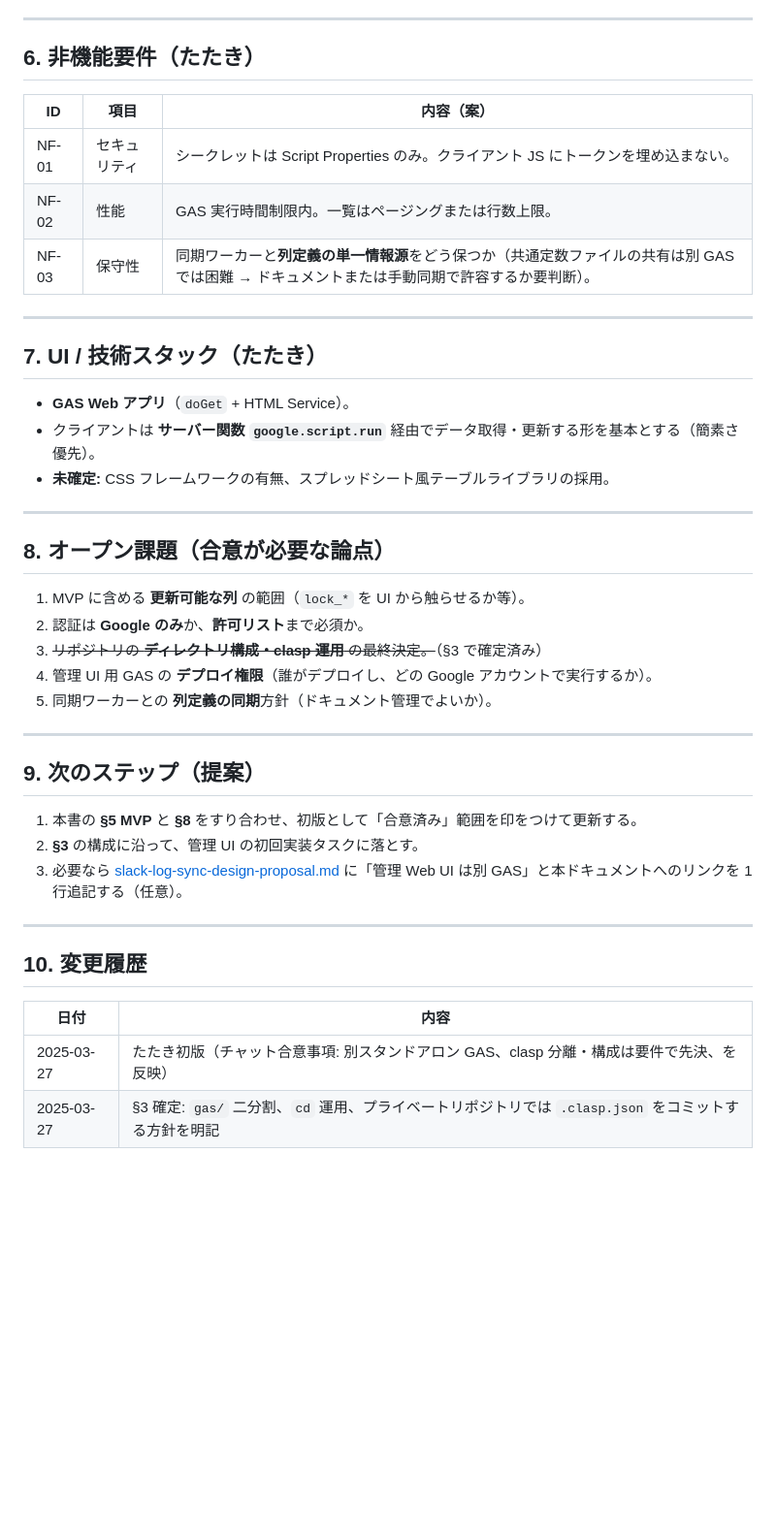
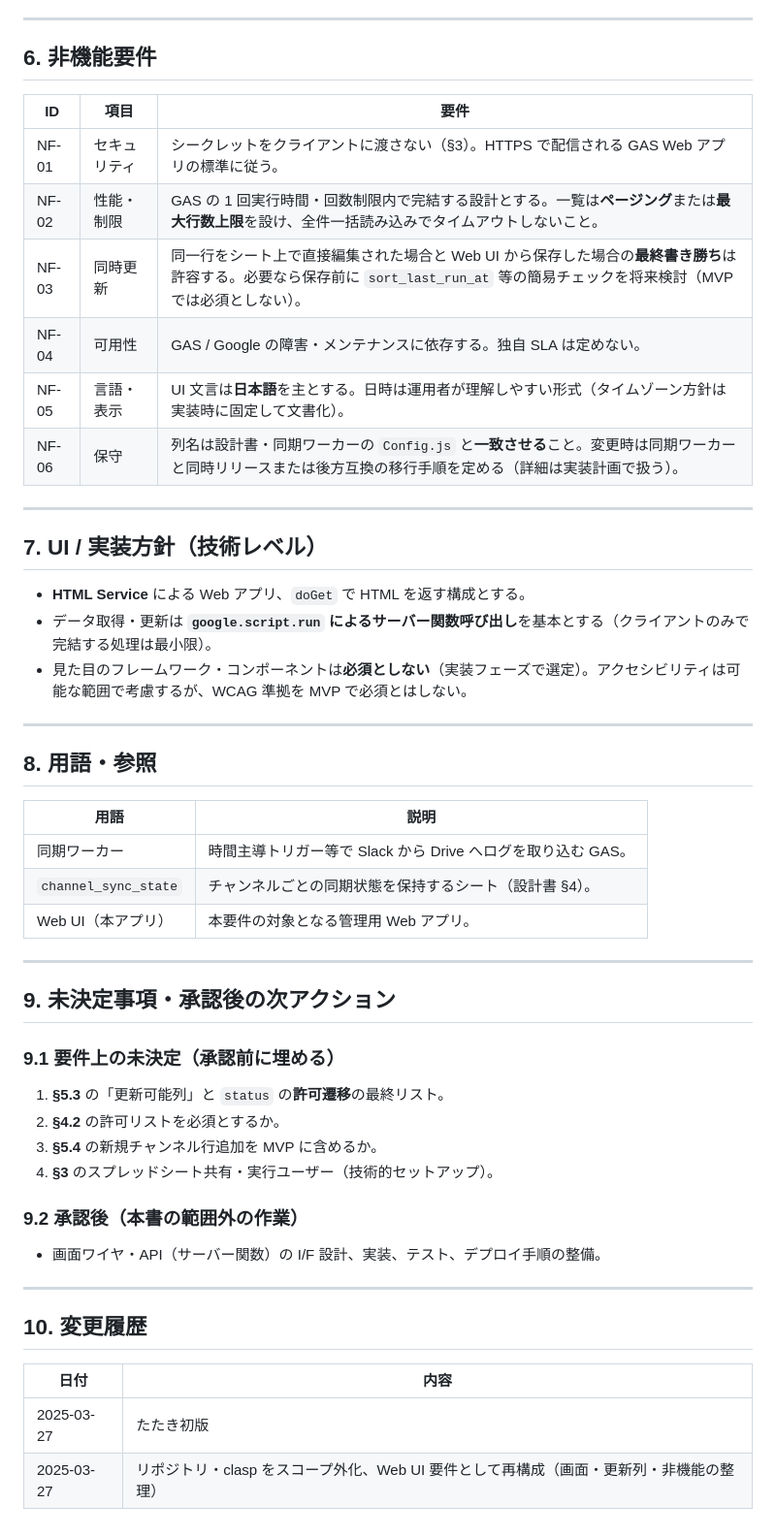
Before and after one commit to iitsukakodaiTLB/slack-to-drive-gas, a Markdown page: docs/admin-web-ui-requirements.md, the part around one of its changes. Shown at 97% size. Rendered like a GitHub page; blank space fills up the shorter version.

Commit message:
docs: 管理 Web UI 要件定義を完成形に再構成（リポジトリ・clasp をスコープ外へ）
- スコープ表・画面要件・更新可能列案・非機能を具体化
- 用語・未決定事項・変更履歴を整理

```diff
--- a/docs/admin-web-ui-requirements.md
+++ b/docs/admin-web-ui-requirements.md
@@ -67,39 +112,49 @@ Slack ログ同期（GAS）の**運用・監視・軽い設定変更**を、ス
 
 ---
 
-## 6. 非機能要件（たたき）
+## 6. 非機能要件
 
-| ID | 項目 | 内容（案） |
-|----|------|------------|
-| NF-01 | セキュリティ | シークレットは Script Properties のみ。クライアント JS にトークンを埋め込まない。 |
-| NF-02 | 性能 | GAS 実行時間制限内。一覧はページングまたは行数上限。 |
-| NF-03 | 保守性 | 同期ワーカーと**列定義の単一情報源**をどう保つか（共通定数ファイルの共有は別 GAS では困難 → ドキュメントまたは手動同期で許容するか要判断）。 |
+| ID | 項目 | 要件 |
+|----|------|------|
+| NF-01 | セキュリティ | シークレットをクライアントに渡さない（§3）。HTTPS で配信される GAS Web アプリの標準に従う。 |
+| NF-02 | 性能・制限 | GAS の 1 回実行時間・回数制限内で完結する設計とする。一覧は**ページング**または**最大行数上限**を設け、全件一括読み込みでタイムアウトしないこと。 |
+| NF-03 | 同時更新 | 同一行をシート上で直接編集された場合と Web UI から保存した場合の**最終書き勝ち**は許容する。必要なら保存前に `sort_last_run_at` 等の簡易チェックを将来検討（MVP では必須としない）。 |
+| NF-04 | 可用性 | GAS / Google の障害・メンテナンスに依存する。独自 SLA は定めない。 |
+| NF-05 | 言語・表示 | UI 文言は**日本語**を主とする。日時は運用者が理解しやすい形式（タイムゾーン方針は実装時に固定して文書化）。 |
+| NF-06 | 保守 | 列名は設計書・同期ワーカーの `Config.js` と**一致させる**こと。変更時は同期ワーカーと同時リリースまたは後方互換の移行手順を定める（詳細は実装計画で扱う）。 |
 
 ---
 
-## 7. UI / 技術スタック（たたき）
+## 7. UI / 実装方針（技術レベル）
 
-- **GAS Web アプリ**（`doGet` + HTML Service）。
-- クライアントは **サーバー関数 `google.script.run`** 経由でデータ取得・更新する形を基本とする（簡素さ優先）。
-- **未確定:** CSS フレームワークの有無、スプレッドシート風テーブルライブラリの採用。
+- **HTML Service** による Web アプリ、`doGet` で HTML を返す構成とする。
+- データ取得・更新は **`google.script.run` によるサーバー関数呼び出し**を基本とする（クライアントのみで完結する処理は最小限）。
+- 見た目のフレームワーク・コンポーネントは**必須としない**（実装フェーズで選定）。アクセシビリティは可能な範囲で考慮するが、WCAG 準拠を MVP で必須とはしない。
 
 ---
 
-## 8. オープン課題（合意が必要な論点）
+## 8. 用語・参照
 
-1. MVP に含める **更新可能な列** の範囲（`lock_*` を UI から触らせるか等）。
-2. 認証は **Google のみ**か、**許可リスト**まで必須か。
-3. ~~リポジトリの **ディレクトリ構成・clasp 運用** の最終決定。~~（§3 で確定済み）
-4. 管理 UI 用 GAS の **デプロイ権限**（誰がデプロイし、どの Google アカウントで実行するか）。
-5. 同期ワーカーとの **列定義の同期**方針（ドキュメント管理でよいか）。
+| 用語 | 説明 |
+|------|------|
+| 同期ワーカー | 時間主導トリガー等で Slack から Drive へログを取り込む GAS。 |
+| `channel_sync_state` | チャンネルごとの同期状態を保持するシート（設計書 §4）。 |
+| Web UI（本アプリ） | 本要件の対象となる管理用 Web アプリ。 |
 
 ---
 
-## 9. 次のステップ（提案）
+## 9. 未決定事項・承認後の次アクション
 
-1. 本書の **§5 MVP** と **§8** をすり合わせ、初版として「合意済み」範囲を印をつけて更新する。
-2. **§3** の構成に沿って、管理 UI の初回実装タスクに落とす。
-3. 必要なら [slack-log-sync-design-proposal.md](./slack-log-sync-design-proposal.md) に「管理 Web UI は別 GAS」と本ドキュメントへのリンクを 1 行追記する（任意）。
+### 9.1 要件上の未決定（承認前に埋める）
+
+1. **§5.3** の「更新可能列」と `status` の**許可遷移**の最終リスト。
+2. **§4.2** の許可リストを必須とするか。
+3. **§5.4** の新規チャンネル行追加を MVP に含めるか。
+4. **§3** のスプレッドシート共有・実行ユーザー（技術的セットアップ）。
+
+### 9.2 承認後（本書の範囲外の作業）
+
+- 画面ワイヤ・API（サーバー関数）の I/F 設計、実装、テスト、デプロイ手順の整備。
 
 ---
 
@@ -107,5 +162,5 @@ Slack ログ同期（GAS）の**運用・監視・軽い設定変更**を、ス
 
 | 日付 | 内容 |
 |------|------|
-| 2025-03-27 | たたき初版（チャット合意事項: 別スタンドアロン GAS、clasp 分離・構成は要件で先決、を反映） |
-| 2025-03-27 | §3 確定: `gas/` 二分割、`cd` 運用、プライベートリポジトリでは `.clasp.json` をコミットする方針を明記 |
+| 2025-03-27 | たたき初版 |
+| 2025-03-27 | リポジトリ・clasp をスコープ外化、Web UI 要件として再構成（画面・更新列・非機能の整理） |
```
Also changed, not shown: other parts of docs/admin-web-ui-requirements.md (+84 -39 lines).
